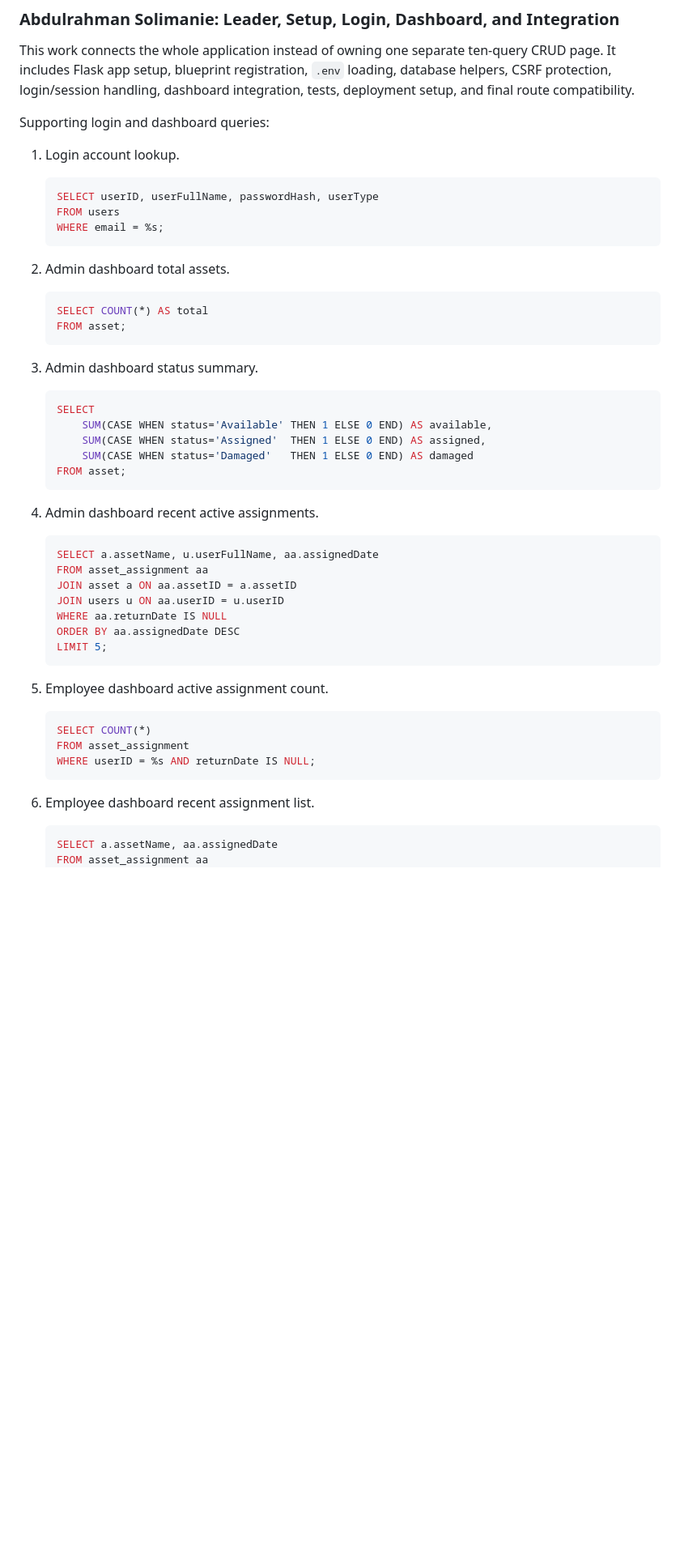
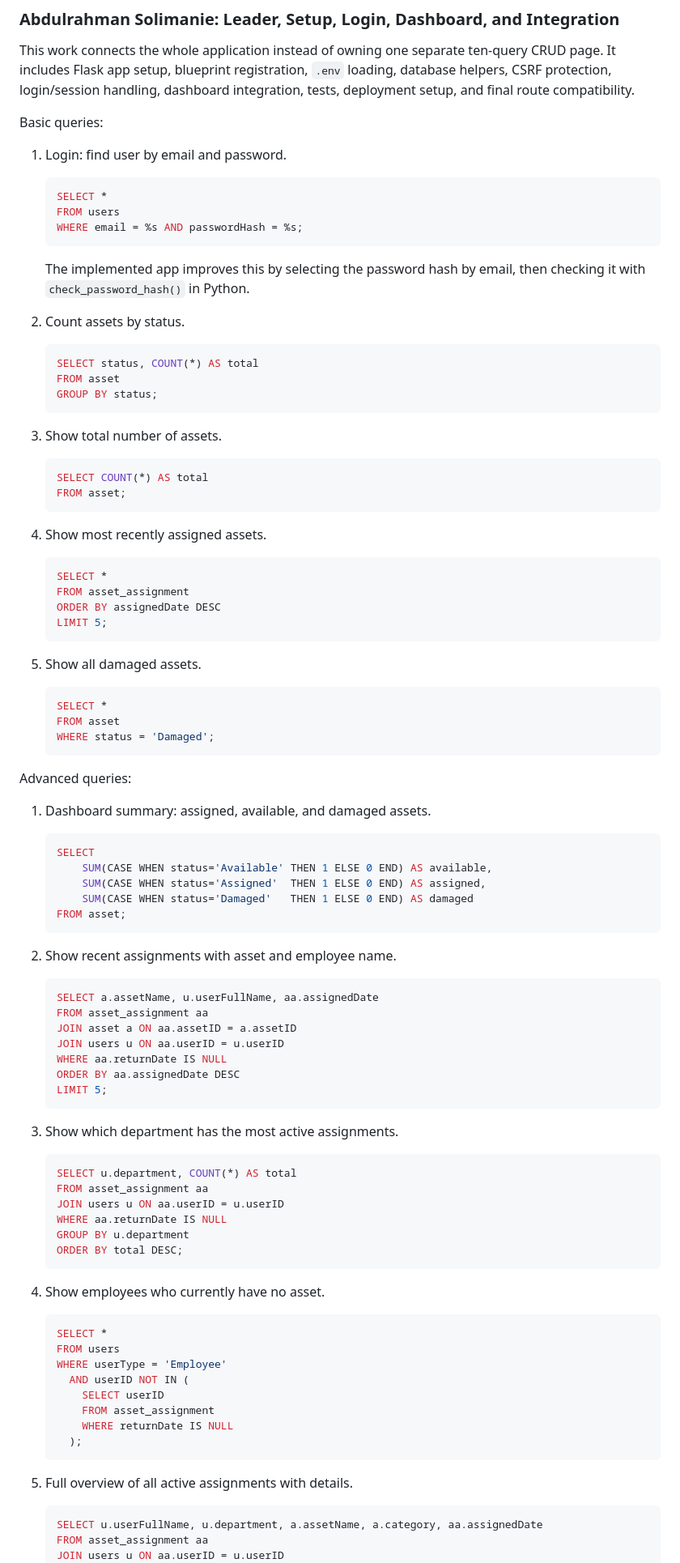
Before and after one commit to AbdulrahmanSoli/CS340-Project-IT, a Markdown page: README.md, the part around one of its changes. Shown at 81% size. GitHub-like rendering; blank space fills up the shorter version.

Commit message:
Update Abdulrahman dashboard queries in README

````diff
--- a/README.md
+++ b/README.md
@@ -477,24 +477,53 @@ Advanced queries:
 
 This work connects the whole application instead of owning one separate ten-query CRUD page. It includes Flask app setup, blueprint registration, `.env` loading, database helpers, CSRF protection, login/session handling, dashboard integration, tests, deployment setup, and final route compatibility.
 
-Supporting login and dashboard queries:
+Basic queries:
 
-1. Login account lookup.
+1. Login: find user by email and password.
 
    ```sql
-   SELECT userID, userFullName, passwordHash, userType
+   SELECT *
    FROM users
-   WHERE email = %s;
+   WHERE email = %s AND passwordHash = %s;
    ```
 
-2. Admin dashboard total assets.
+   The implemented app improves this by selecting the password hash by email, then checking it with `check_password_hash()` in Python.
+
+2. Count assets by status.
+
+   ```sql
+   SELECT status, COUNT(*) AS total
+   FROM asset
+   GROUP BY status;
+   ```
+
+3. Show total number of assets.
 
    ```sql
    SELECT COUNT(*) AS total
    FROM asset;
    ```
 
-3. Admin dashboard status summary.
+4. Show most recently assigned assets.
+
+   ```sql
+   SELECT *
+   FROM asset_assignment
+   ORDER BY assignedDate DESC
+   LIMIT 5;
+   ```
+
+5. Show all damaged assets.
+
+   ```sql
+   SELECT *
+   FROM asset
+   WHERE status = 'Damaged';
+   ```
+
+Advanced queries:
+
+1. Dashboard summary: assigned, available, and damaged assets.
 
    ```sql
    SELECT
@@ -504,7 +533,7 @@ Supporting login and dashboard queries:
    FROM asset;
    ```
 
-4. Admin dashboard recent active assignments.
+2. Show recent assignments with asset and employee name.
 
    ```sql
    SELECT a.assetName, u.userFullName, aa.assignedDate
@@ -516,17 +545,34 @@ Supporting login and dashboard queries:
    LIMIT 5;
    ```
 
-5. Employee dashboard active assignment count.
+3. Show which department has the most active assignments.
 
    ```sql
-   SELECT COUNT(*)
-   FROM asset_assignment
-   WHERE userID = %s AND returnDate IS NULL;
+   SELECT u.department, COUNT(*) AS total
+   FROM asset_assignment aa
+   JOIN users u ON aa.userID = u.userID
+   WHERE aa.returnDate IS NULL
+   GROUP BY u.department
+   ORDER BY total DESC;
    ```
 
-6. Employee dashboard recent assignment list.
+4. Show employees who currently have no asset.
 
    ```sql
-   SELECT a.assetName, aa.assignedDate
+   SELECT *
+   FROM users
+   WHERE userType = 'Employee'
+     AND userID NOT IN (
+       SELECT userID
+       FROM asset_assignment
+       WHERE returnDate IS NULL
+     );
+   ```
+
+5. Full overview of all active assignments with details.
+
+   ```sql
+   SELECT u.userFullName, u.department, a.assetName, a.category, aa.assignedDate
    FROM asset_assignment aa
+   JOIN users u ON aa.userID = u.userID
    JOIN asset a ON aa.assetID = a.assetID
````
Also changed, not shown: other parts of README.md (+2 -3 lines).
